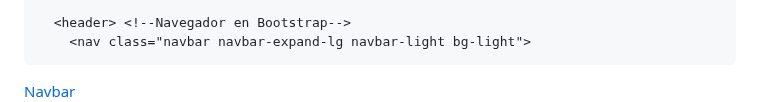
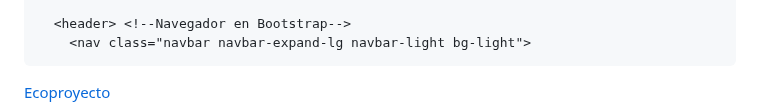
Before and after one commit to marielheredia/ecoproyecto, a Markdown page: README.md, the part around one of its changes. Rendered like a GitHub page.

Commit message:
acomodo el nav

```diff
--- a/README.md
+++ b/README.md
@@ -21,7 +21,7 @@
       <header> <!--Navegador en Bootstrap-->
         <nav class="navbar navbar-expand-lg navbar-light bg-light">
   <div class="container-fluid">
-    <a class="navbar-brand" href="ecoproyecto.html">Navbar</a>
+    <a class="navbar-brand" href="ecoproyecto.html">Ecoproyecto</a>
     <button class="navbar-toggler" type="button" data-bs-toggle="collapse" data-bs-target="#navbarNavAltMarkup" aria-controls="navbarNavAltMarkup" aria-expanded="false" aria-label="Toggle navigation">
       <span class="navbar-toggler-icon"></span>
     </button>
```
Also changed, not shown: other parts of README.md (+1 -1 lines).
